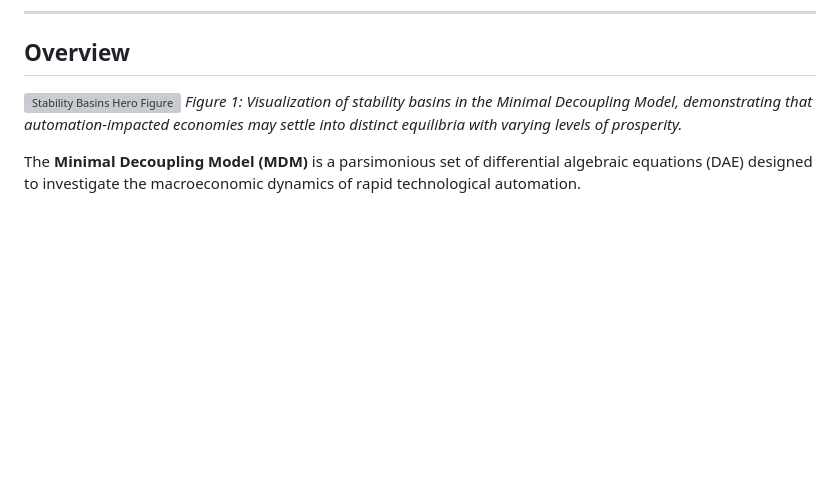
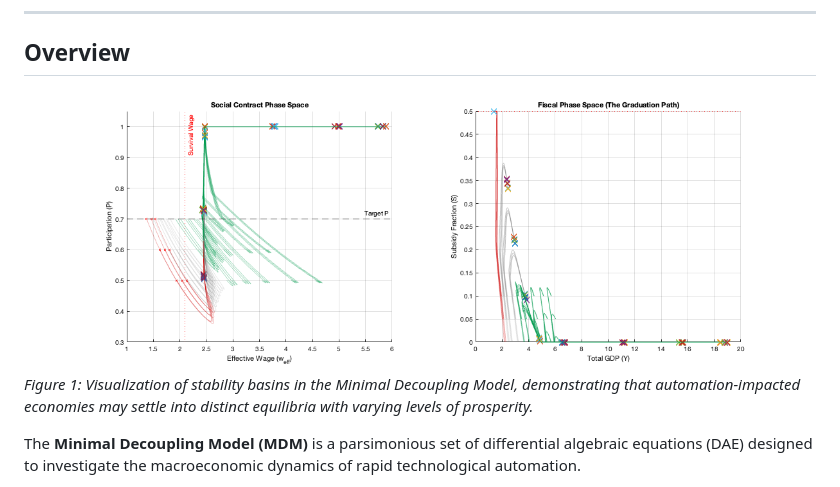
Before and after one commit to thecowgoesmoo/MinimalDecouplingModel, a Markdown page: README.md, the part around the change. Rendered like a GitHub page; blank space fills up the shorter version; grey boxes are pictures that could not be loaded.

```diff
--- a/README.md
+++ b/README.md
@@ -9,7 +9,7 @@
 
 ## Overview
 
-![Stability Basins Hero Figure](images/hero_figure_stability_basins.png)
+![Stability Basins Hero Figure](hero_figure_stability_basins.png)
 *Figure 1: Visualization of stability basins in the Minimal Decoupling Model, demonstrating that automation-impacted economies may settle into distinct equilibria with varying levels of prosperity.*
 
 The **Minimal Decoupling Model (MDM)** is a parsimonious set of differential algebraic equations (DAE) designed to investigate the macroeconomic dynamics of rapid technological automation.
```
